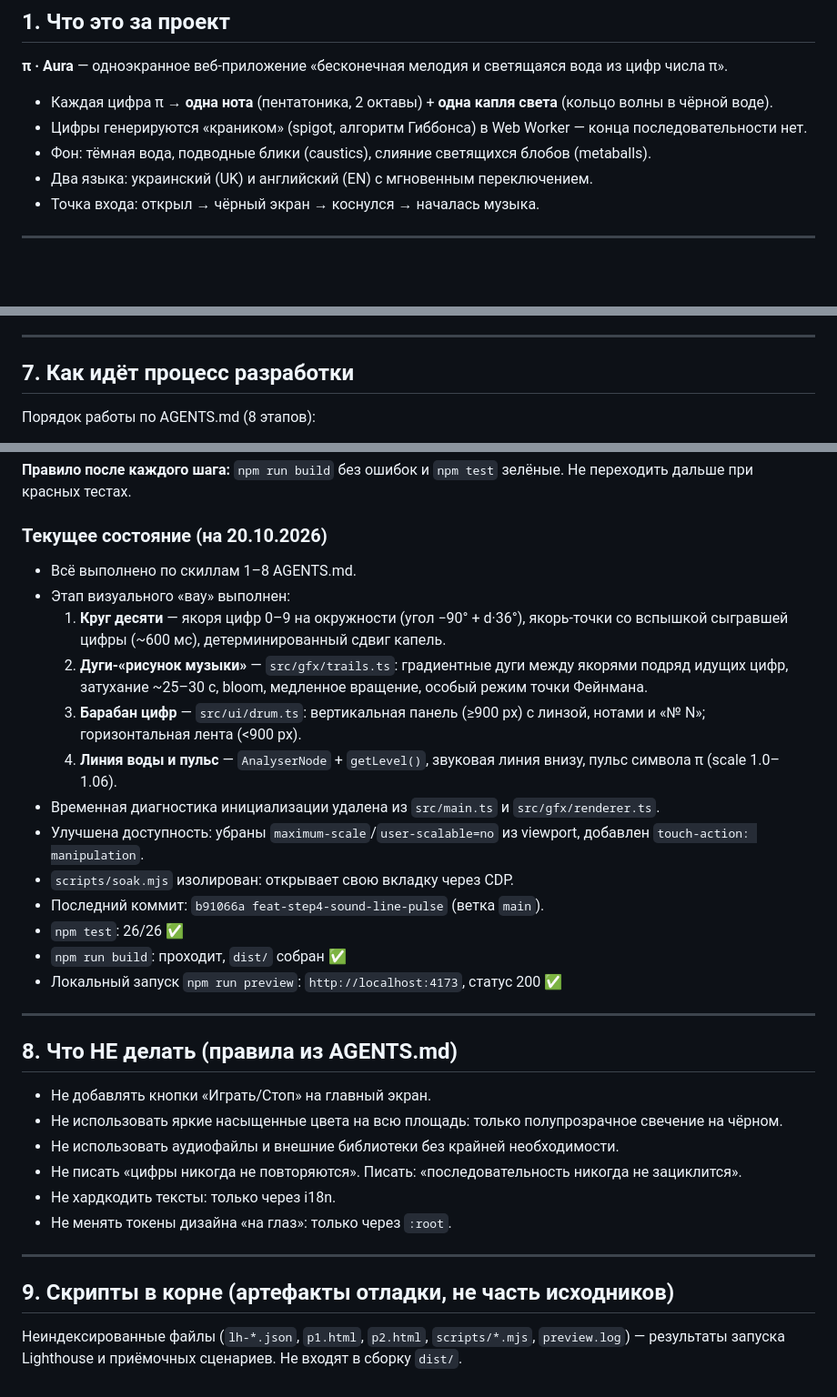
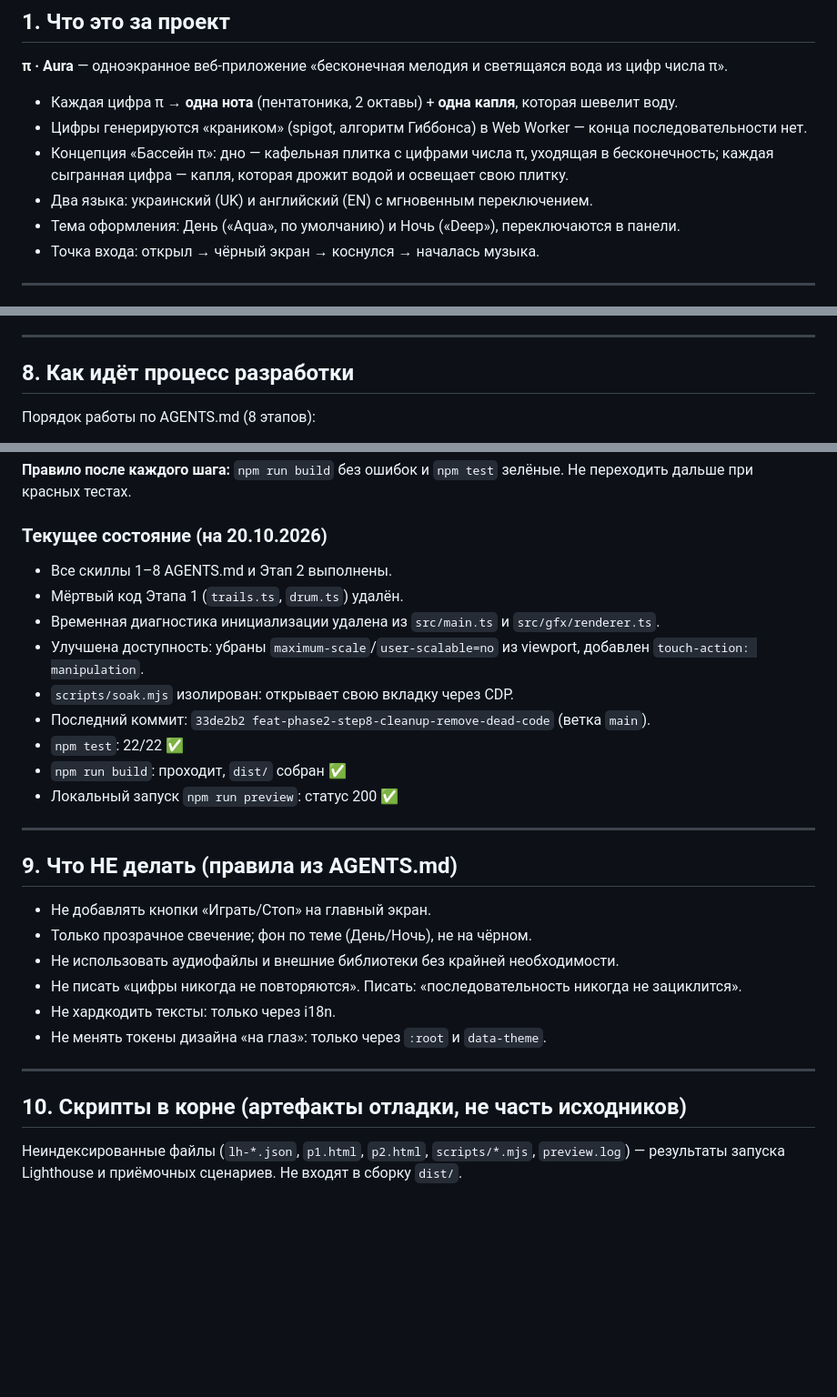
Before and after one commit to dev-arthur-petrunko/AI_Pi_Aura, a Markdown page: DOCS.md, 3 parts joined by grey strips. Shown at 91% size. Drawn GitHub-style; blank space fills up the shorter version.

```diff
--- a/DOCS.md
+++ b/DOCS.md
@@ -8,10 +8,11 @@
 
 **π · Aura** — одноэкранное веб-приложение «бесконечная мелодия и светящаяся вода из цифр числа π».
 
-- Каждая цифра π → **одна нота** (пентатоника, 2 октавы) + **одна капля света** (кольцо волны в чёрной воде).
+- Каждая цифра π → **одна нота** (пентатоника, 2 октавы) + **одна капля**, которая шевелит воду.
 - Цифры генерируются «краником» (spigot, алгоритм Гиббонса) в Web Worker — конца последовательности нет.
-- Фон: тёмная вода, подводные блики (caustics), слияние светящихся блобов (metaballs).
+- Концепция «Бассейн π»: дно — кафельная плитка с цифрами числа π, уходящая в бесконечность; каждая сыгранная цифра — капля, которая дрожит водой и освещает свою плитку.
 - Два языка: украинский (UK) и английский (EN) с мгновенным переключением.
+- Тема оформления: День («Aqua», по умолчанию) и Ночь («Deep»), переключаются в панели.
 - Точка входа: открыл → чёрный экран → коснулся → началась музыка.
 
 ---
@@ -212,7 +241,7 @@ npm test             # vitest run
 
 ---
 
-## 7. Как идёт процесс разработки
+## 8. Как идёт процесс разработки
 
 Порядок работы по AGENTS.md (8 этапов):
 
@@ -230,33 +259,29 @@ npm test             # vitest run
 
 ### Текущее состояние (на 20.10.2026)
 
-- Всё выполнено по скиллам 1–8 AGENTS.md.
-- Этап визуального «вау» выполнен:
-  1. **Круг десяти** — якоря цифр 0–9 на окружности (угол −90° + d·36°), якорь-точки со вспышкой сыгравшей цифры (~600 мс), детерминированный сдвиг капель.
-  2. **Дуги-«рисунок музыки»** — `src/gfx/trails.ts`: градиентные дуги между якорями подряд идущих цифр, затухание ~25–30 с, bloom, медленное вращение, особый режим точки Фейнмана.
-  3. **Барабан цифр** — `src/ui/drum.ts`: вертикальная панель (≥900 px) с линзой, нотами и «№ N»; горизонтальная лента (<900 px).
-  4. **Линия воды и пульс** — `AnalyserNode` + `getLevel()`, звуковая линия внизу, пульс символа π (scale 1.0–1.06).
+- Все скиллы 1–8 AGENTS.md и Этап 2 выполнены.
+- Мёртвый код Этапа 1 (`trails.ts`, `drum.ts`) удалён.
 - Временная диагностика инициализации удалена из `src/main.ts` и `src/gfx/renderer.ts`.
 - Улучшена доступность: убраны `maximum-scale`/`user-scalable=no` из viewport, добавлен `touch-action: manipulation`.
 - `scripts/soak.mjs` изолирован: открывает свою вкладку через CDP.
-- Последний коммит: `b91066a feat-step4-sound-line-pulse` (ветка `main`).
-- `npm test`: 26/26 ✅
+- Последний коммит: `33de2b2 feat-phase2-step8-cleanup-remove-dead-code` (ветка `main`).
+- `npm test`: 22/22 ✅
 - `npm run build`: проходит, `dist/` собран ✅
-- Локальный запуск `npm run preview`: `http://localhost:4173`, статус 200 ✅
+- Локальный запуск `npm run preview`: статус 200 ✅
 
 ---
 
-## 8. Что НЕ делать (правила из AGENTS.md)
+## 9. Что НЕ делать (правила из AGENTS.md)
 
 - Не добавлять кнопки «Играть/Стоп» на главный экран.
-- Не использовать яркие насыщенные цвета на всю площадь: только полупрозрачное свечение на чёрном.
+- Только прозрачное свечение; фон по теме (День/Ночь), не на чёрном.
 - Не использовать аудиофайлы и внешние библиотеки без крайней необходимости.
 - Не писать «цифры никогда не повторяются». Писать: «последовательность никогда не зациклится».
 - Не хардкодить тексты: только через i18n.
-- Не менять токены дизайна «на глаз»: только через `:root`.
+- Не менять токены дизайна «на глаз»: только через `:root` и `data-theme`.
 
 ---
 
-## 9. Скрипты в корне (артефакты отладки, не часть исходников)
+## 10. Скрипты в корне (артефакты отладки, не часть исходников)
 
 Неиндексированные файлы (`lh-*.json`, `p1.html`, `p2.html`, `scripts/*.mjs`, `preview.log`) — результаты запуска Lighthouse и приёмочных сценариев. Не входят в сборку `dist/`.
```
Also changed, not shown: other parts of DOCS.md (+68 -40 lines), AGENTS.md (+1 -1 lines).
